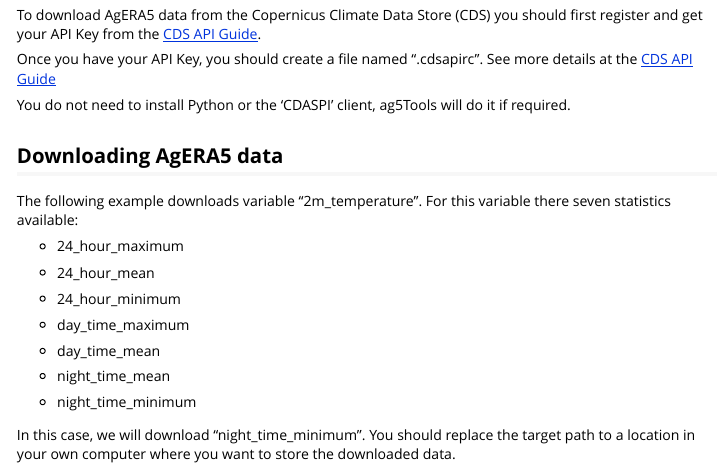
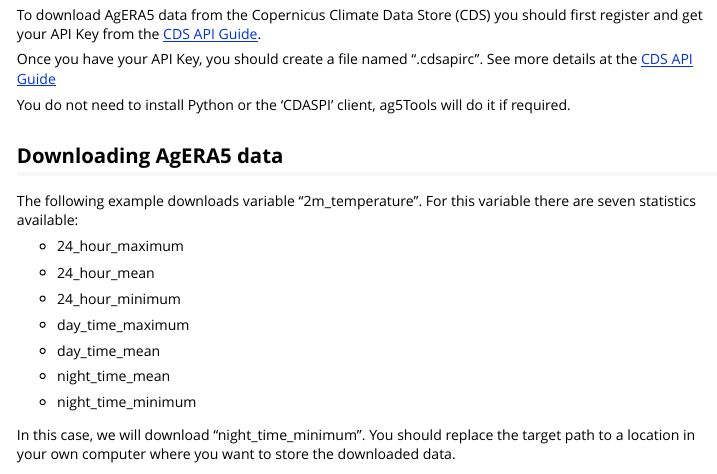
Before and after one commit to AgrDataSci/ag5Tools, an R Markdown document (vignettes/ag5Tools.Rmd): the page in a window 1100 px wide, from 130 px down. Rendered offline with R 4.5, knitr and Pandoc, with nearby package versions.

Commit message:
Update ag5Tools.Rmd

```diff
--- a/vignettes/ag5Tools.Rmd
+++ b/vignettes/ag5Tools.Rmd
@@ -24,7 +24,7 @@
 You do not need to install Python or the 'CDASPI' client, ag5Tools will do it if required.
 
 ## Downloading AgERA5 data
-The following example downloads variable "2m_temperature". For this variable there seven statistics available:
+The following example downloads variable "2m_temperature". For this variable there are seven statistics available:
 
 * 24_hour_maximum
 
```
